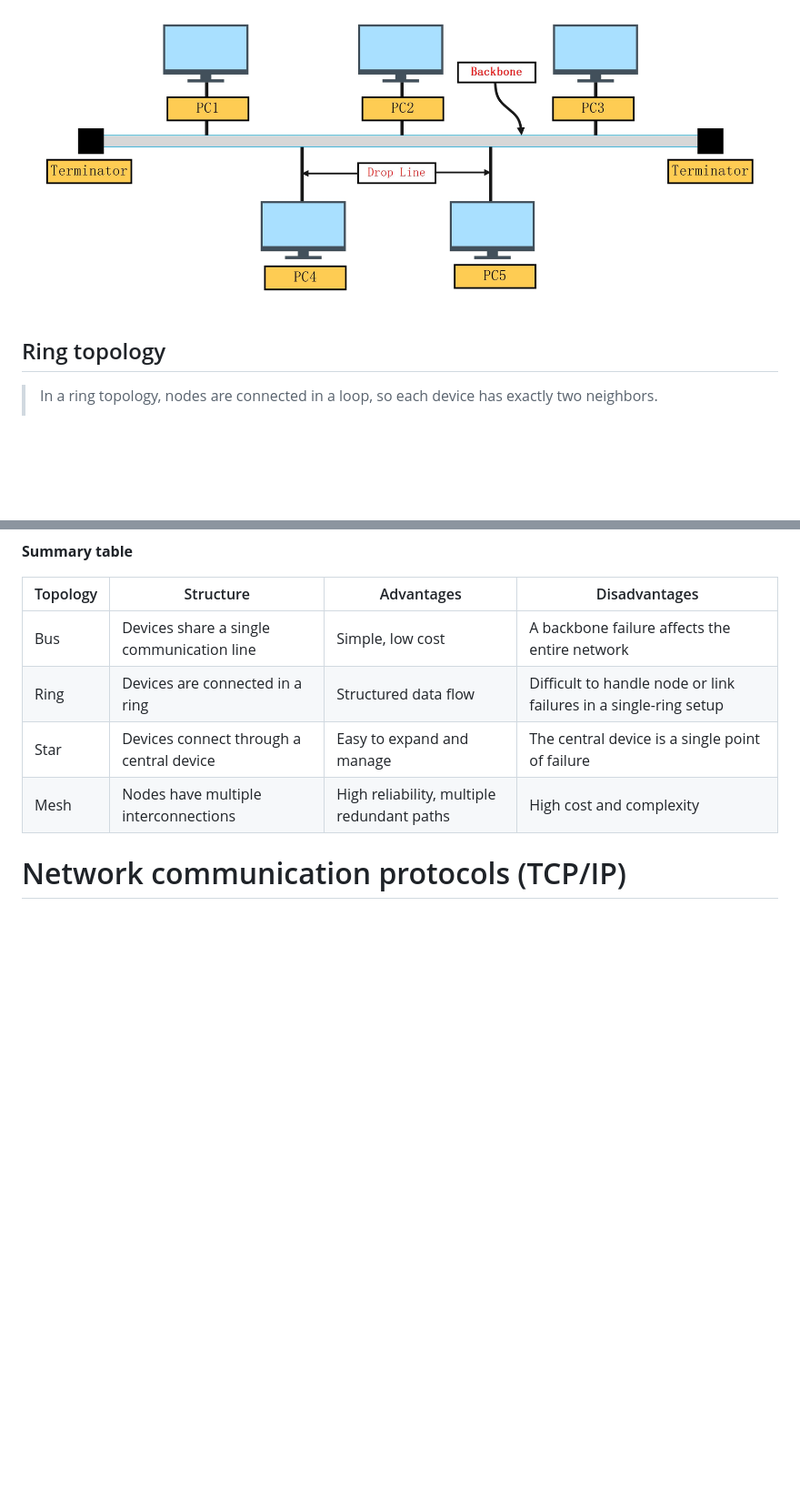
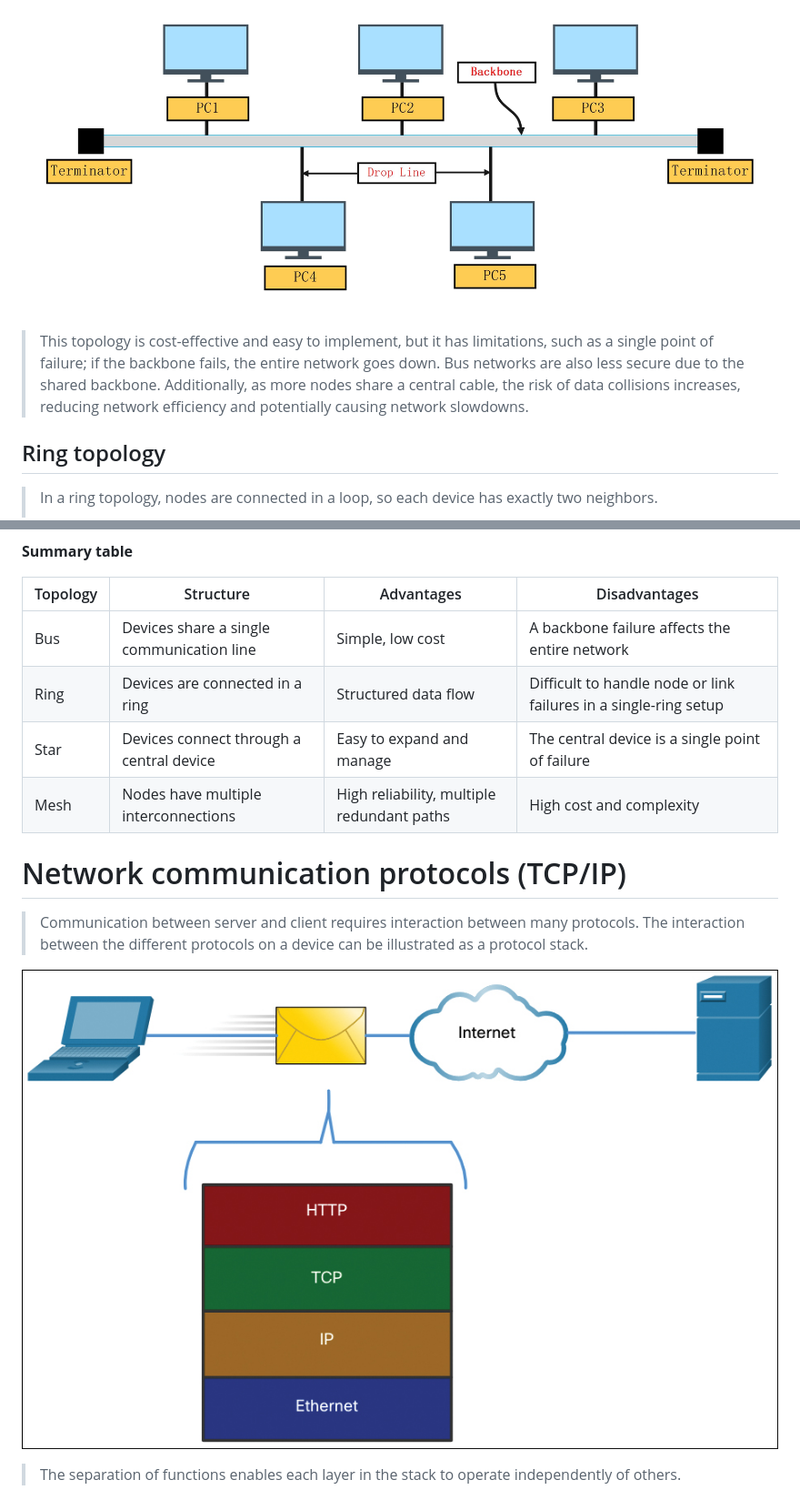
Before and after one commit to hungmanh150602/Zhone_Training, a Markdown page: session_12/README.md, 2 parts joined by grey strips. Shown at 91% size. Rendered like a GitHub page; pictures changed too: session_12/image-7.png (added); blank space fills up the shorter version.

```diff
--- a/session_12/README.md
+++ b/session_12/README.md
@@ -103,6 +103,8 @@ Common network topologies include:
 
 ![alt text](image.png)
 
+> This topology is cost-effective and easy to implement, but it has limitations, such as a single point of failure; if the backbone fails, the entire network goes down. Bus networks are also less secure due to the shared backbone. Additionally, as more nodes share a central cable, the risk of data collisions increases, reducing network efficiency and potentially causing network slowdowns.
+
 ## Ring topology
 
 > In a ring topology, nodes are connected in a loop, so each device has exactly two neighbors.
@@ -140,6 +156,12 @@ Common network topologies include:
 
 # Network communication protocols (TCP/IP)
 
+> Communication between server and client requires interaction between many protocols. The interaction between the different protocols on a device can be illustrated as a protocol stack.
+
+![alt text](image-7.png)
+
+> The separation of functions enables each layer in the stack to operate independently of others.
+
 ![alt text](image-5.png)
 
 # Compare OSI and TCP/IP
```
Also changed, not shown: other parts of session_12/README.md (+14 -0 lines), session_12/image-6.png (added), 2 other files.
